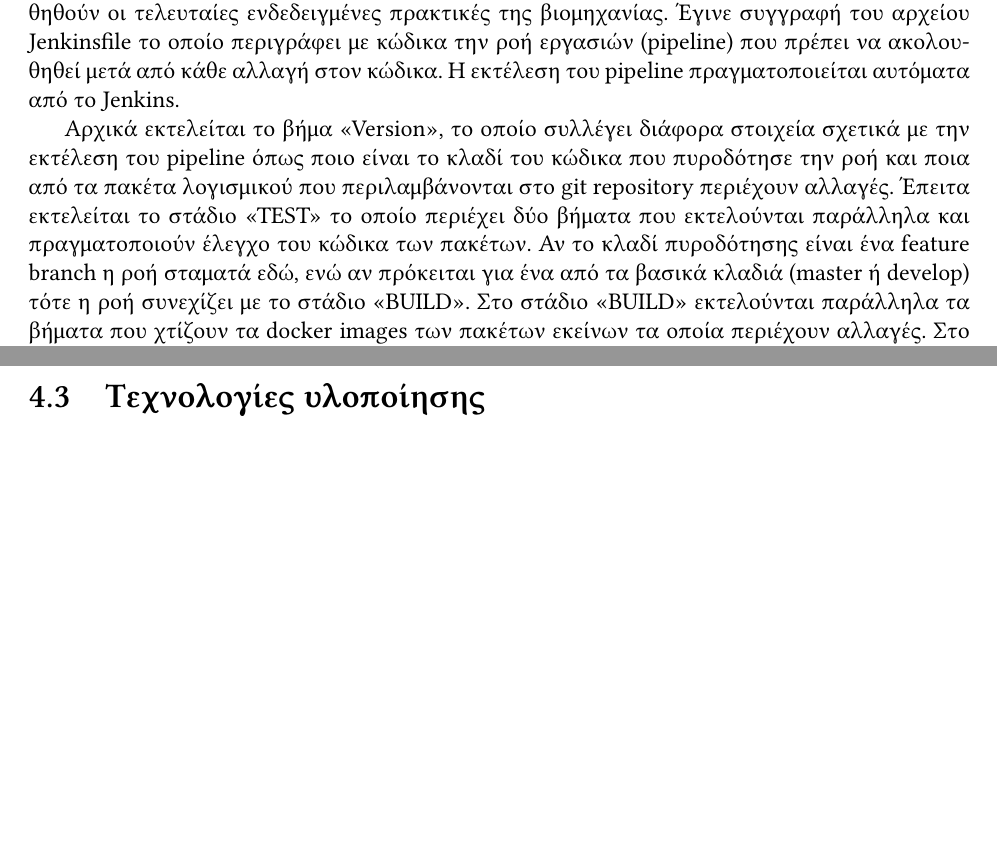
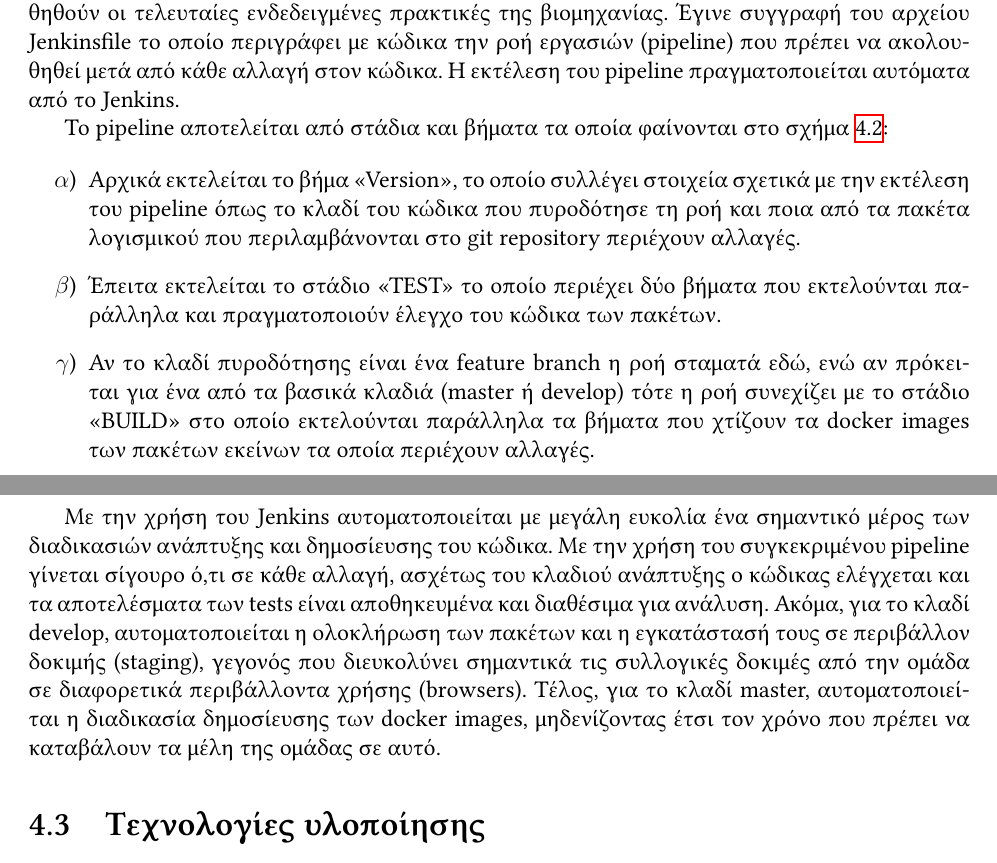
Before and after one commit to ECEntrics/thesis-report, a LaTeX thesis (thesis.tex, which reads chapters/4.application-implementation/4.2.implementation-methodology.tex): two parts of pages 54 and 55 of 72 before the commit and two parts of pages 54 and 56 of 73 after it, joined at a grey line, cut so that both start at the same text, the shorter picture padded with empty space. The pictures show the PDF file thesis.pdf that the author committed with the source.

Commit message:
refactor: re-iterate jenkins pipeline

```diff
--- a/chapters/4.application-implementation/4.2.implementation-methodology.tex
+++ b/chapters/4.application-implementation/4.2.implementation-methodology.tex
@@ -38,6 +38,8 @@
     \item συνεχής εγκατάσταση (continuous deployment)
 \end{itemize}
 
-Για τη υλοποίηση των τακτικών αυτών επιλέχθηκε μετά από εκτενή έρευνα η πλατφόρμα Jenkins. Το Jenkins συνδυάστηκε με την πλατφόρμα εικονοποίησης Docker ώστε να ακολουθηθούν οι τελευταίες ενδεδειγμένες πρακτικές της βιομηχανίας. Έγινε συγγραφή του αρχείου Jenkinsfile το οποίο περιγράφει με κώδικα την ροή εργασιών (pipeline) που πρέπει να ακολουθηθεί μετά από κάθε αλλαγή στον κώδικα. Η εκτέλεση του pipeline πραγματοποιείται αυτόματα από το Jenkins.
+Για την υλοποίηση των τακτικών αυτών επιλέχθηκε μετά από εκτενή έρευνα η πλατφόρμα Jenkins. Το Jenkins συνδυάστηκε με την πλατφόρμα εικονοποίησης Docker ώστε να ακολουθηθούν οι τελευταίες ενδεδειγμένες πρακτικές της βιομηχανίας. Έγινε συγγραφή του αρχείου Jenkinsfile το οποίο περιγράφει με κώδικα την ροή εργασιών (pipeline) που πρέπει να ακολουθηθεί μετά από κάθε αλλαγή στον κώδικα. Η εκτέλεση του pipeline πραγματοποιείται αυτόματα από το Jenkins.
 
-Αρχικά εκτελείται το βήμα "Version", το οποίο συλλέγει διάφορα στοιχεία σχετικά με την εκτέλεση του pipeline όπως ποιο είναι το κλαδί του κώδικα που πυροδότησε την ροή και ποια από τα πακέτα λογισμικού που περιλαμβάνονται στο git repository περιέχουν αλλαγές. Έπειτα εκτελείται το στάδιο "TEST" το οποίο περιέχει δύο βήματα που εκτελούνται παράλληλα και πραγματοποιούν έλεγχο του κώδικα των πακέτων. Αν το κλαδί πυροδότησης είναι ένα feature branch η ροή σταματά εδώ, ενώ αν πρόκειται για ένα από τα βασικά κλαδιά (master ή develop) τότε η ροή συνεχίζει με το στάδιο "BUILD". Στο στάδιο "BUILD" εκτελούνται παράλληλα τα βήματα που χτίζουν τα docker images των πακέτων εκείνων τα οποία περιέχουν αλλαγές. Στο στάδιο "PUBLISH", αν το κλαδί πυροδότησης είναι το κύριο κλαδί παραγωγής (master), τότε εκτελούνται παράλληλα βήματα τα οποία δημοσιεύουν τα docker images που δημιουργήθηκαν στο αποθετήριο Dockerhub. Τέλος, εκτελείται το στάδιο "DEPLOY", κατά το οποίο πραγματοποιείται η εγκατάσταση των υπηρεσιών στο ανάλογο περιβάλλον, staging για το κλαδί develop και production για το κλαδί master.
+Το pipeline αποτελείται από στάδια και βήματα τα οποία φαίνονται στο σχήμα \ref{figure:4.2.implementation-methodology-jenkins-pipeline}:
+
+\begin{enumerate}
@@ -44,3 +51,4 @@
+\end{enumerate}
 
 \begin{figure}[H]
     \centering
@@ -48,3 +56,5 @@
     \caption{Διάγραμμα ροής εργασιών Jenkins}
     \label{figure:4.2.implementation-methodology-jenkins-pipeline}
 \end{figure}
+
+Με την χρήση του Jenkins αυτοματοποιείται με μεγάλη ευκολία ένα σημαντικό μέρος των διαδικασιών ανάπτυξης και δημοσίευσης του κώδικα. Με την χρήση του συγκεκριμένου pipeline γίνεται σίγουρο ό,τι σε κάθε αλλαγή, ασχέτως του κλαδιού ανάπτυξης ο κώδικας ελέγχεται και τα αποτελέσματα των tests είναι αποθηκευμένα και διαθέσιμα για ανάλυση. Ακόμα, για το κλαδί develop, αυτοματοποιείται η ολοκλήρωση των πακέτων και η εγκατάστασή τους σε περιβάλλον δοκιμής (staging), γεγονός που διευκολύνει σημαντικά τις συλλογικές δοκιμές από την ομάδα σε διαφορετικά περιβάλλοντα χρήσης (browsers). Τέλος, για το κλαδί master, αυτοματοποιείται η διαδικασία δημοσίευσης των docker images, μηδενίζοντας έτσι τον χρόνο που πρέπει να καταβάλουν τα μέλη της ομάδας σε αυτό.
```
Also changed, not shown: thesis.pdf, chapters/4.application-implementation/4.2.implementation-methodology.tex (5 more changed lines).
